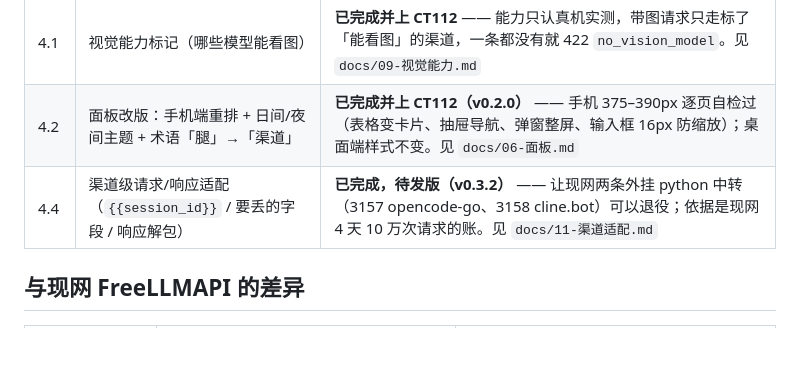
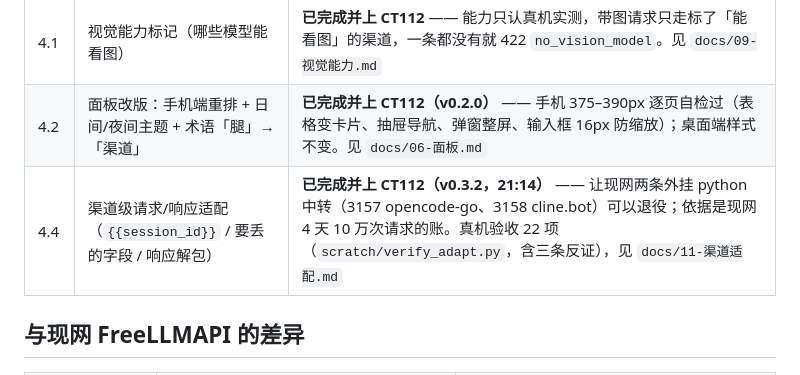
Before and after one commit to qiwolf/tokengo, a Markdown page: README.md, the part around the change. GitHub-like rendering; blank space fills up the shorter version.

Commit message:
docs: 0.3.2 上线 CT112（21:14）+ 真机验收脚本 scratch/verify_adapt.py
部署：先停服务再拷库备份（backup-20261017-211404），换二进制与面板产物，起服务。
实测：journald 出现「已应用迁移 v4」与「tokengo 0.3.2 监听」；两个 unit 都 active、
香港侧 3160 在听；本机 livez/readyz 200、公网 /ui/ 三次 200 且资源可取；
二进制 + 四个面板产物 md5 与本地构建逐一对齐。顺手删掉上一版遗留的旧 hash 静态文件
（不清就是每次发版在 web/ 里攒一份 1.35 MB 的旧 wasm）。

验收脚本 scratch/verify_adapt.py：起真假上游（按 cline.bot 形状套壳回复）+ 真网关，
从面板 API 建渠道与模型组，真发请求断言「字段真丢了 / 会话 ID 真稳 / 壳真剥了 /
token 真记上了」，22 项全过、含三条反证。可加 TOKENGO_BIN 直接验线上那个包。

顺手记两个坑：① 想核迁移有没有生效，**必须连 tokengo.db-wal 一起拷**，单独拷 .db
看到的是迁移前的 schema（WAL 里还没落盘）；② pkill -f tokengo-server 会把自己那条
命令行也匹配上、直接把自己杀掉 —— 用 pkill -x。

```diff
--- a/README.md
+++ b/README.md
@@ -125,7 +125,7 @@ GitHub 还没有远端；未经明确指令不推。
 | 4 | 部署到 LXC + 影子并行 + 切换 | **已部署到 CT112 并接上 `gateway.example.com`（只部署、未切换）** —— 见 `docs/08-CT112-部署记录.md`；切换步骤见 `docs/07-阶段4-部署预案.md`，待批准 |
 | 4.1 | 视觉能力标记（哪些模型能看图） | **已完成并上 CT112** —— 能力只认真机实测，带图请求只走标了「能看图」的渠道，一条都没有就 422 `no_vision_model`。见 `docs/09-视觉能力.md` |
 | 4.2 | 面板改版：手机端重排 + 日间/夜间主题 + 术语「腿」→「渠道」 | **已完成并上 CT112（v0.2.0）** —— 手机 375–390px 逐页自检过（表格变卡片、抽屉导航、弹窗整屏、输入框 16px 防缩放）；桌面端样式不变。见 `docs/06-面板.md` |
-| 4.4 | 渠道级请求/响应适配（`{{session_id}}` / 要丢的字段 / 响应解包） | **已完成，待发版（v0.3.2）** —— 让现网两条外挂 python 中转（3157 opencode-go、3158 cline.bot）可以退役；依据是现网 4 天 10 万次请求的账。见 `docs/11-渠道适配.md` |
+| 4.4 | 渠道级请求/响应适配（`{{session_id}}` / 要丢的字段 / 响应解包） | **已完成并上 CT112（v0.3.2，21:14）** —— 让现网两条外挂 python 中转（3157 opencode-go、3158 cline.bot）可以退役；依据是现网 4 天 10 万次请求的账。真机验收 22 项（`scratch/verify_adapt.py`，含三条反证），见 `docs/11-渠道适配.md` |
 
 ## 与现网 FreeLLMAPI 的差异
 
```
